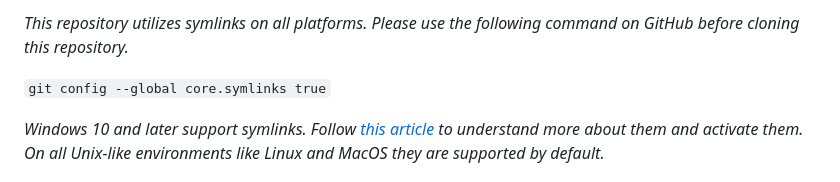
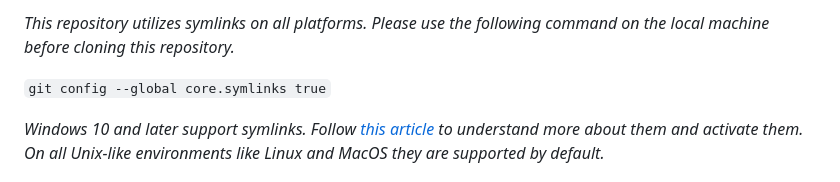
Before and after one commit to OrangeAVA/Ultimate-Web-Authentication-Handbook, a Markdown page: README.md, the part around the change. GitHub-like rendering.

```diff
--- a/README.md
+++ b/README.md
@@ -1,4 +1,4 @@
-*This repository utilizes symlinks on all platforms. Please use the following command on GitHub before cloning this repository.*
+*This repository utilizes symlinks on all platforms. Please use the following command on the local machine before cloning this repository.*
 
 `git config --global core.symlinks true`
 
```
